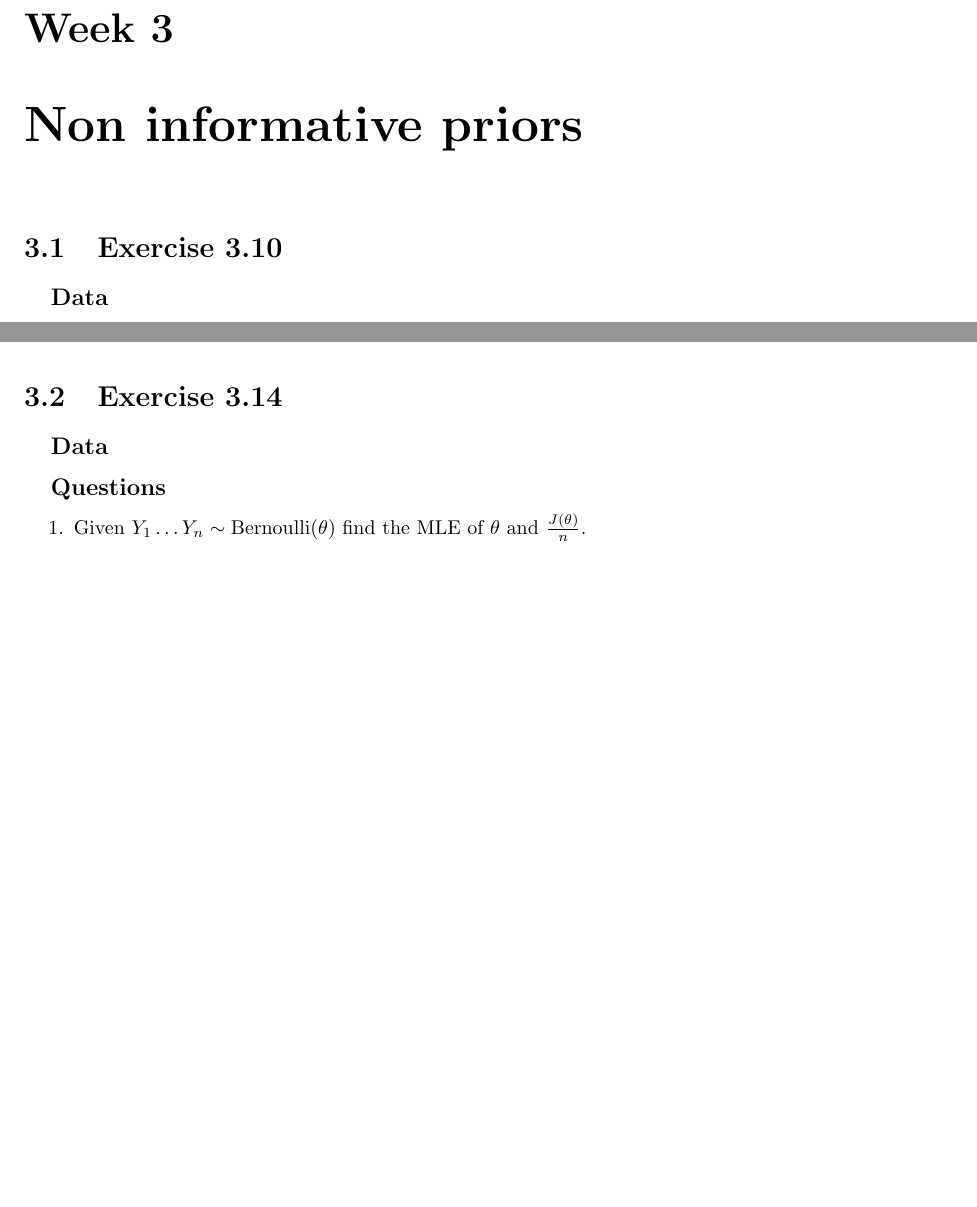
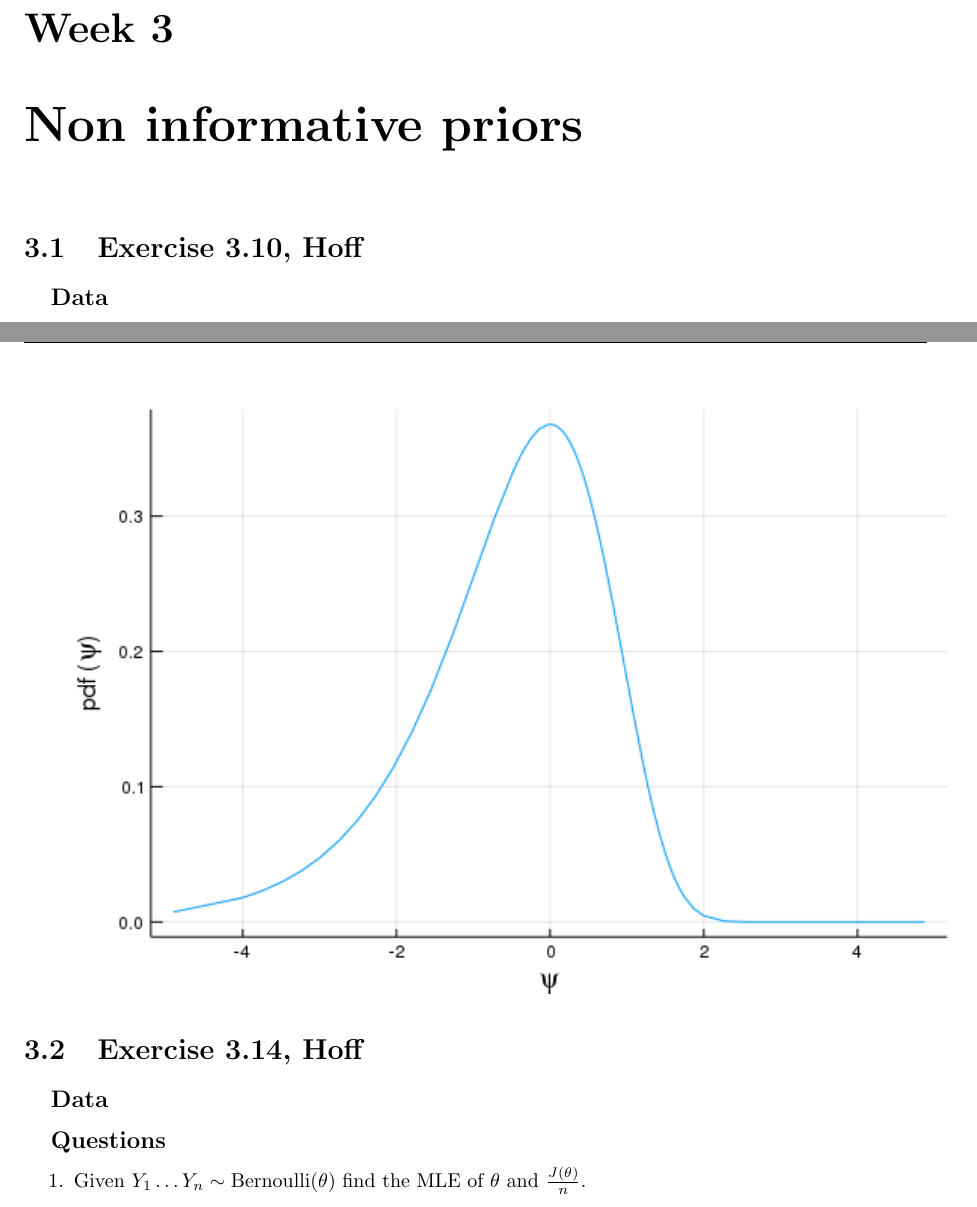
Before and after one commit to gpapo/BayesianHomeworks, a LaTeX problem sheet (homeworks.tex, which reads weekly/week-03.tex): two parts of pages 9 and 11 of 25, joined at a grey line, cut so that both start at the same text, the shorter picture padded with empty space. Compiled offline with pdfLaTeX.

Commit message:
Minor fixes

```diff
--- a/weekly/week-03.tex
+++ b/weekly/week-03.tex
@@ -1,6 +1,6 @@
 \chapter{Non informative priors}
 
-\section{Exercise 3.10}
+\section{Exercise 3.10, Hoff}
 
 \subsection{Data}
 \begin{itemize}
@@ -53,7 +53,7 @@
        \includegraphics[width=\textwidth]{julia-scripts/week-03_plot2.png}
 \end{enumerate}
 
-\section{Exercise 3.14}
+\section{Exercise 3.14, Hoff}
 
 \subsection{Data}
 
```
Also changed, not shown: weekly/week-06.tex (+1 -1 lines).
